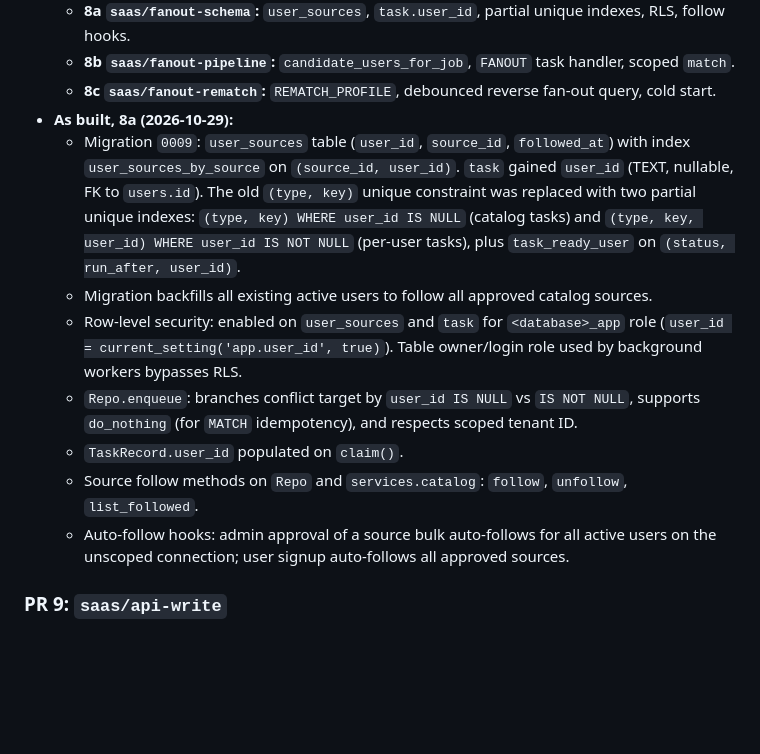
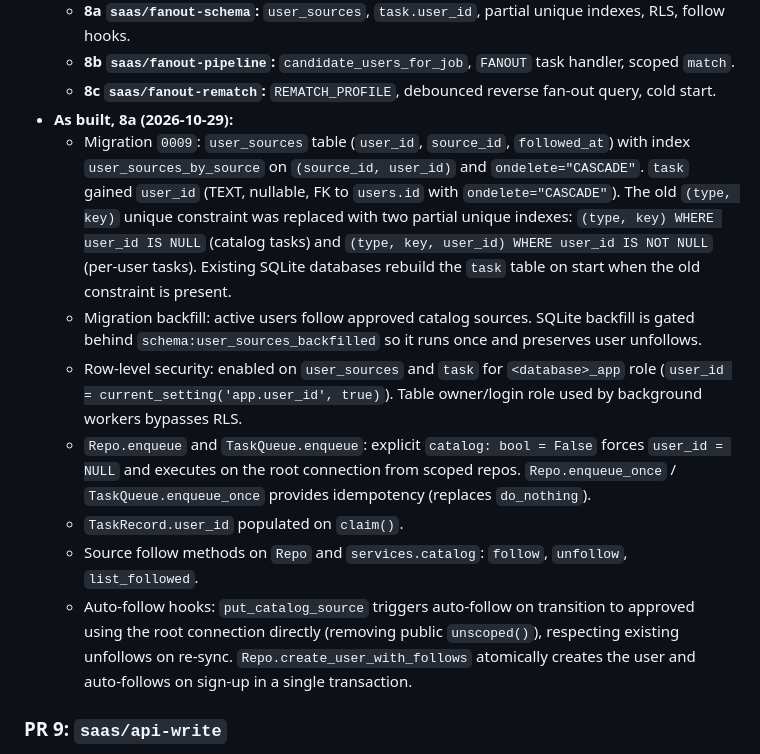
Before and after one commit to ThePlator/JobRadar, a Markdown page: SAASPLAN.md, the part around the change. Rendered like a GitHub page; blank space fills up the shorter version.

Commit message:
fanout-schema: update CHANGELOG and SAASPLAN to document deployment and final design
Adds a deployment warning to stop workers before migrating and updates
SAASPLAN.md to document the final architecture of PR 8a.

```diff
--- a/SAASPLAN.md
+++ b/SAASPLAN.md
@@ -1564,20 +1564,24 @@ flowchart LR
   - **8c `saas/fanout-rematch`:** `REMATCH_PROFILE`, debounced reverse fan-out query, cold start.
 - **As built, 8a (2026-10-29):**
   - Migration `0009`: `user_sources` table (`user_id`, `source_id`, `followed_at`) with index
-    `user_sources_by_source` on `(source_id, user_id)`. `task` gained `user_id` (TEXT, nullable,
-    FK to `users.id`). The old `(type, key)` unique constraint was replaced with two partial unique
-    indexes: `(type, key) WHERE user_id IS NULL` (catalog tasks) and `(type, key, user_id) WHERE
-    user_id IS NOT NULL` (per-user tasks), plus `task_ready_user` on `(status, run_after, user_id)`.
-  - Migration backfills all existing active users to follow all approved catalog sources.
+    `user_sources_by_source` on `(source_id, user_id)` and `ondelete="CASCADE"`. `task` gained
+    `user_id` (TEXT, nullable, FK to `users.id` with `ondelete="CASCADE"`). The old `(type, key)`
+    unique constraint was replaced with two partial unique indexes: `(type, key) WHERE user_id IS NULL`
+    (catalog tasks) and `(type, key, user_id) WHERE user_id IS NOT NULL` (per-user tasks).
+    Existing SQLite databases rebuild the `task` table on start when the old constraint is present.
+  - Migration backfill: active users follow approved catalog sources. SQLite backfill is gated
+    behind `schema:user_sources_backfilled` so it runs once and preserves user unfollows.
   - Row-level security: enabled on `user_sources` and `task` for `<database>_app` role
     (`user_id = current_setting('app.user_id', true)`). Table owner/login role used by background
     workers bypasses RLS.
-  - `Repo.enqueue`: branches conflict target by `user_id IS NULL` vs `IS NOT NULL`, supports
-    `do_nothing` (for `MATCH` idempotency), and respects scoped tenant ID.
+  - `Repo.enqueue` and `TaskQueue.enqueue`: explicit `catalog: bool = False` forces `user_id = NULL`
+    and executes on the root connection from scoped repos. `Repo.enqueue_once` / `TaskQueue.enqueue_once`
+    provides idempotency (replaces `do_nothing`).
   - `TaskRecord.user_id` populated on `claim()`.
   - Source follow methods on `Repo` and `services.catalog`: `follow`, `unfollow`, `list_followed`.
-  - Auto-follow hooks: admin approval of a source bulk auto-follows for all active users on the
-    unscoped connection; user signup auto-follows all approved sources.
+  - Auto-follow hooks: `put_catalog_source` triggers auto-follow on transition to approved using
+    the root connection directly (removing public `unscoped()`), respecting existing unfollows on re-sync.
+    `Repo.create_user_with_follows` atomically creates the user and auto-follows on sign-up in a single transaction.
 
 ### PR 9: `saas/api-write`
 
```
Also changed, not shown: CHANGELOG.md (+1 -0 lines).
